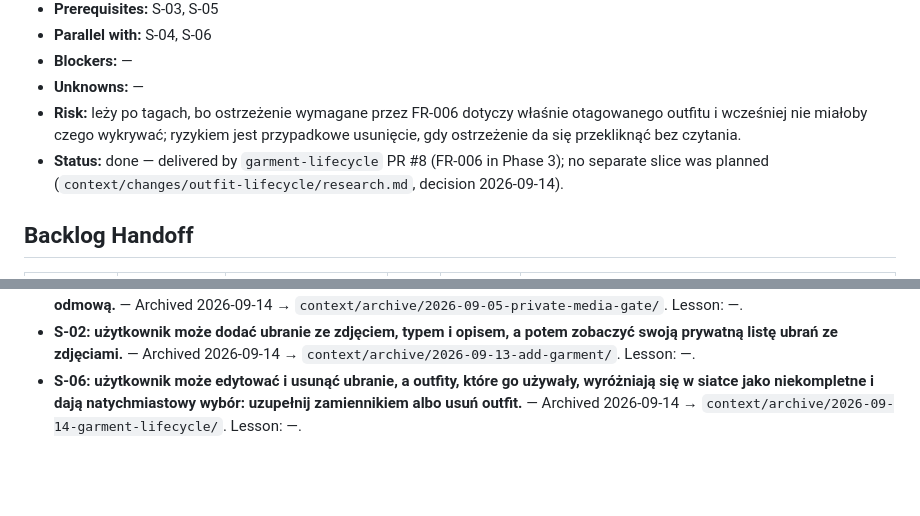
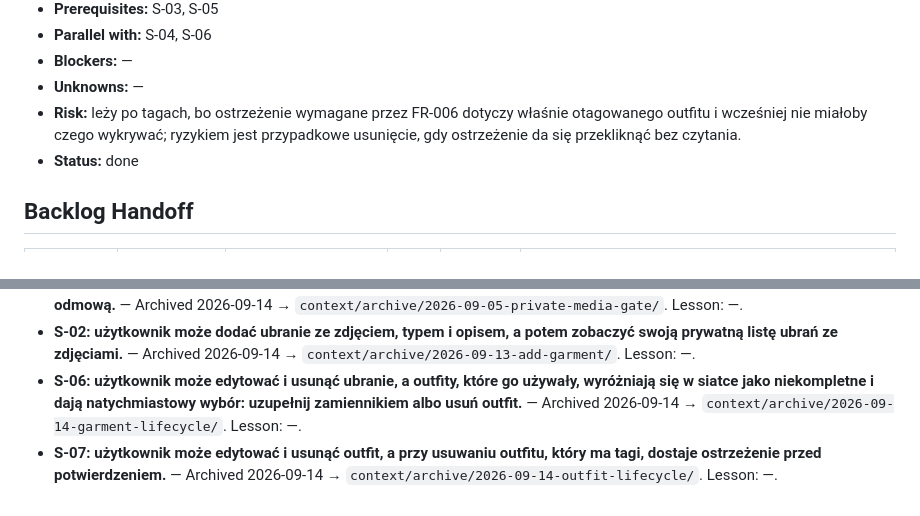
Before and after one commit to c-i-a-s-t-e-k/outfits-garderobe, a Markdown page: context/foundation/roadmap.md, 2 parts joined by grey strips. Rendered like a GitHub page; blank space fills up the shorter version.

Commit message:
chore(archive): close outfit-lifecycle

```diff
--- a/context/foundation/roadmap.md
+++ b/context/foundation/roadmap.md
@@ -175,7 +175,7 @@ Fundamenty poniżej zakładają, że to istnieje, i tego nie budują od nowa.
 - **Blockers:** —
 - **Unknowns:** —
 - **Risk:** leży po tagach, bo ostrzeżenie wymagane przez FR-006 dotyczy właśnie otagowanego outfitu i wcześniej nie miałoby czego wykrywać; ryzykiem jest przypadkowe usunięcie, gdy ostrzeżenie da się przekliknąć bez czytania.
-- **Status:** done — delivered by `garment-lifecycle` PR #8 (FR-006 in Phase 3); no separate slice was planned (`context/changes/outfit-lifecycle/research.md`, decision 2026-09-14).
+- **Status:** done
 
 ## Backlog Handoff
 
@@ -223,3 +223,4 @@ PRD nie ma nierozstrzygniętych pytań. Poniższe wyszły w trakcie układania r
 - **F-01: (fundament) pliki wgrywane przez użytkownika lądują poza publicznie serwowanym katalogiem, a każde ich pobranie przechodzi przez widok, który wymaga zalogowania i sprawdza własność pliku; próba pobrania cudzego pliku kończy się odmową.** — Archived 2026-09-14 → `context/archive/2026-09-05-private-media-gate/`. Lesson: —.
 - **S-02: użytkownik może dodać ubranie ze zdjęciem, typem i opisem, a potem zobaczyć swoją prywatną listę ubrań ze zdjęciami.** — Archived 2026-09-14 → `context/archive/2026-09-13-add-garment/`. Lesson: —.
 - **S-06: użytkownik może edytować i usunąć ubranie, a outfity, które go używały, wyróżniają się w siatce jako niekompletne i dają natychmiastowy wybór: uzupełnij zamiennikiem albo usuń outfit.** — Archived 2026-09-14 → `context/archive/2026-09-14-garment-lifecycle/`. Lesson: —.
+- **S-07: użytkownik może edytować i usunąć outfit, a przy usuwaniu outfitu, który ma tagi, dostaje ostrzeżenie przed potwierdzeniem.** — Archived 2026-09-14 → `context/archive/2026-09-14-outfit-lifecycle/`. Lesson: —.
```
Also changed, not shown: 4 other files.
